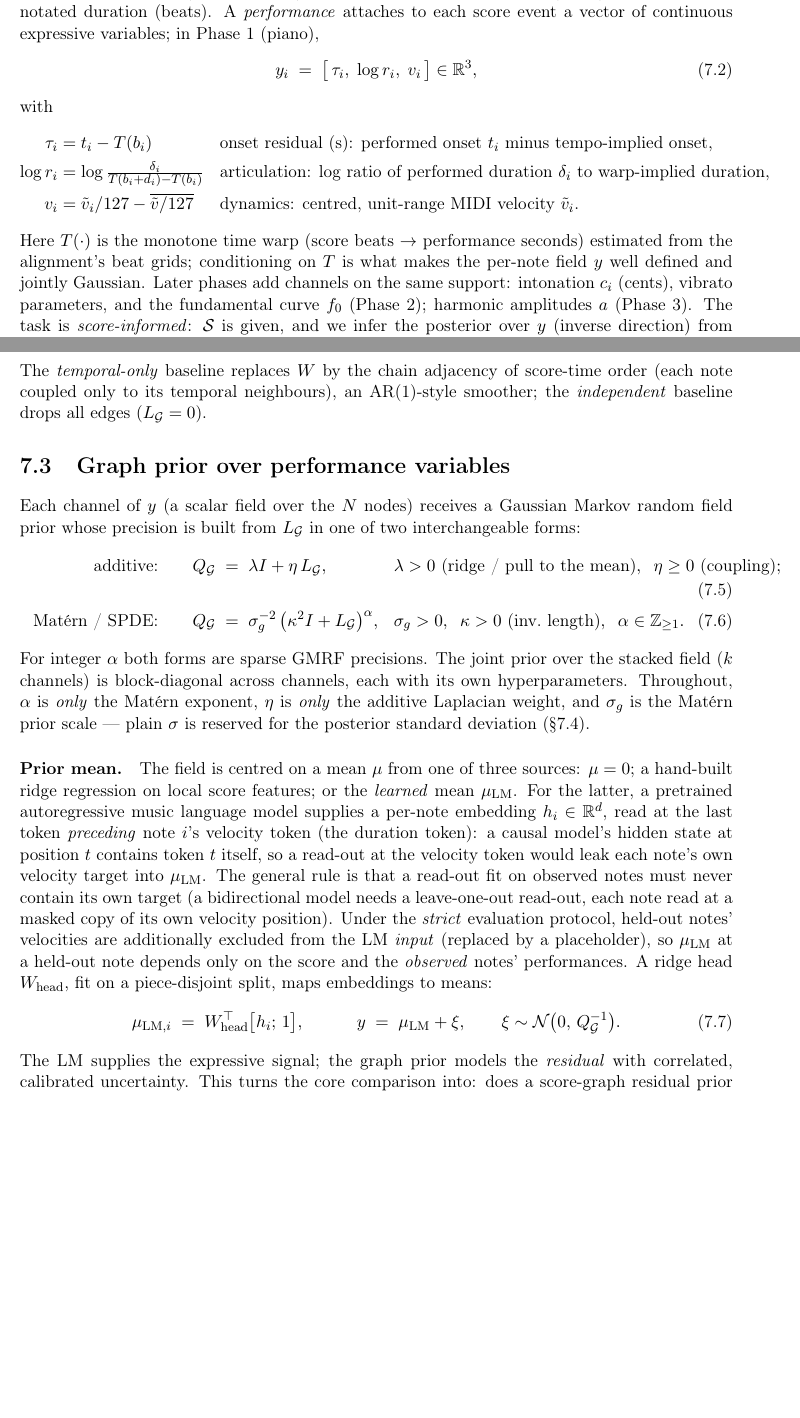
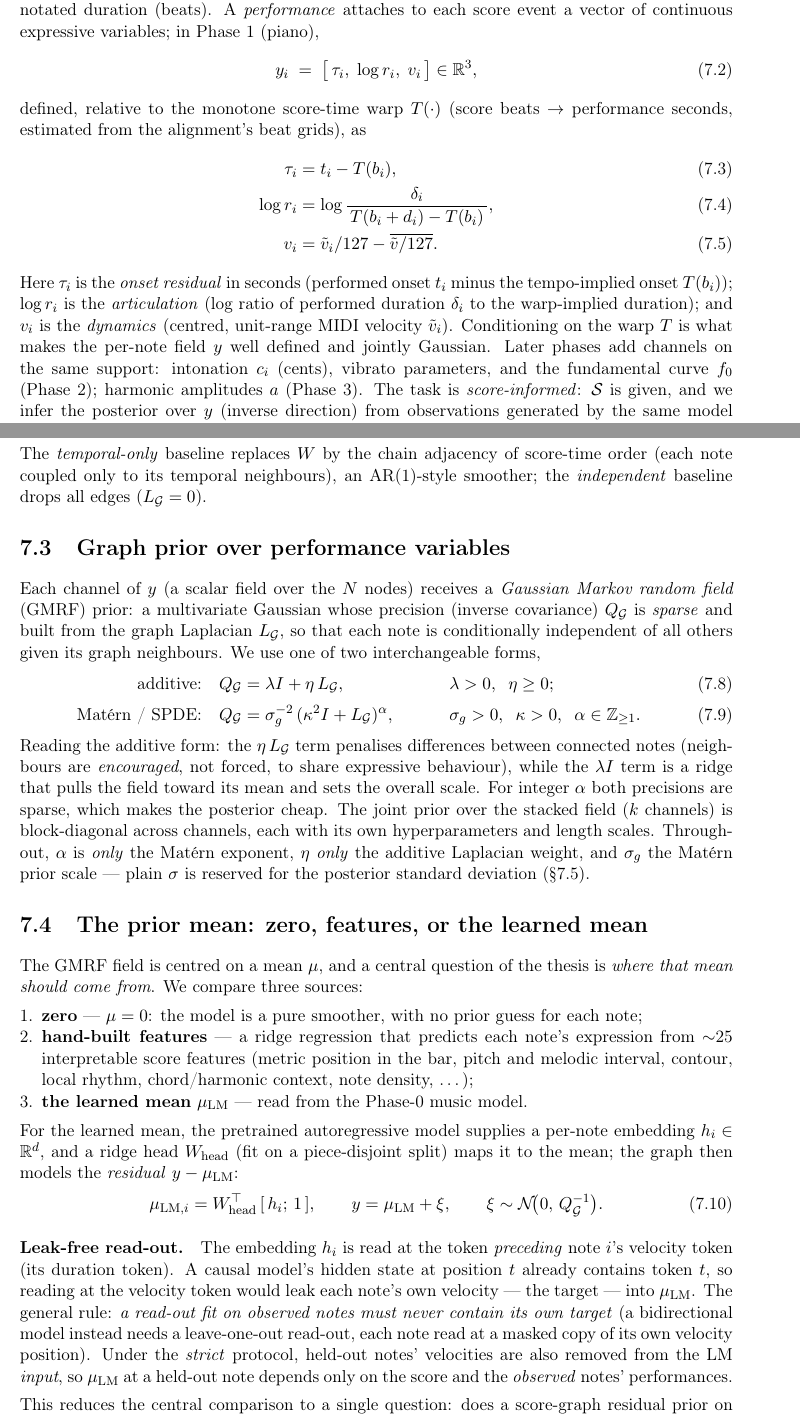
Before and after one commit to raylalang/score-bundle, a LaTeX thesis (docs/draft.tex): two parts of pages 23 and 24 of 38 before the commit and two parts of pages 24 and 25 of 39 after it, joined at a grey line, cut so that both start at the same text, the shorter picture padded with empty space. Compiled offline with pdfLaTeX.

Commit message:
Refactor expressive variable definitions and enhance prior mean section
- Clarified definitions of expressive variables (onset residual, articulation, dynamics) in the draft.tex.
- Improved the explanation of the Gaussian Markov random field (GMRF) prior and its relationship with the graph Laplacian.
- Expanded the prior mean section to compare three sources: zero mean, hand-built features, and learned mean from a pretrained model.
- Added details on leak-free read-out for the learned mean to prevent target leakage during model training.
- Updated the table of contents to reflect changes in section numbering and titles.

```diff
--- a/docs/draft.tex
+++ b/docs/draft.tex
@@ -617,15 +617,19 @@ to each score event a vector of continuous expressive variables; in Phase~1
   y_i \;=\; \bigl[\, \tau_i,\; \log r_i,\; v_i \,\bigr] \in \R^{3},
   \label{eq:variables}
 \end{equation}
-with
+defined, relative to the monotone score-time warp $T(\cdot)$ (score beats $\to$
+performance seconds, estimated from the alignment's beat grids), as
 \begin{align}
-  \tau_i    &= t_i - T(b_i)                       && \text{onset residual (s): performed onset $t_i$ minus tempo-implied onset,} \nonumber\\
-  \log r_i  &= \log \tfrac{\delta_i}{T(b_i + d_i) - T(b_i)} && \text{articulation: log ratio of performed duration $\delta_i$ to warp-implied duration,} \nonumber\\
-  v_i       &= \tilde v_i / 127 - \overline{\tilde v/127}  && \text{dynamics: centred, unit-range MIDI velocity $\tilde v_i$.} \nonumber
+  \tau_i   &= t_i - T(b_i), \label{eq:tau}\\
+  \log r_i &= \log \frac{\delta_i}{\,T(b_i + d_i) - T(b_i)\,}, \label{eq:logr}\\
+  v_i      &= \tilde v_i / 127 - \overline{\tilde v/127}. \label{eq:vel}
 \end{align}
-Here $T(\cdot)$ is the monotone time warp (score beats $\to$ performance seconds)
-estimated from the alignment's beat grids; conditioning on $T$ is what makes the
-per-note field $y$ well defined and jointly Gaussian. Later phases add channels on
+Here $\tau_i$ is the \emph{onset residual} in seconds (performed onset $t_i$ minus
+the tempo-implied onset $T(b_i)$); $\log r_i$ is the \emph{articulation} (log ratio
+of performed duration $\delta_i$ to the warp-implied duration); and $v_i$ is the
+\emph{dynamics} (centred, unit-range MIDI velocity $\tilde v_i$). Conditioning on
+the warp $T$ is what makes the per-note field $y$ well defined and jointly Gaussian.
+Later phases add channels on
 the same support: intonation $c_i$ (cents), vibrato parameters, and the fundamental
 curve $f_0$ (Phase~2); harmonic amplitudes $a$ (Phase~3). The task is
 \emph{score-informed}: $\score$ is given, and we infer the posterior over $y$
@@ -653,49 +657,68 @@ order (each note coupled only to its temporal neighbours), an AR(1)-style smooth
 the \emph{independent} baseline drops all edges ($\Lg = 0$).
 
 \section{Graph prior over performance variables}
-Each channel of $y$ (a scalar field over the $N$ nodes) receives a Gaussian Markov
-random field prior whose precision is built from $\Lg$ in one of two interchangeable
-forms:
+Each channel of $y$ (a scalar field over the $N$ nodes) receives a \emph{Gaussian
+Markov random field} (GMRF) prior: a multivariate Gaussian whose precision (inverse
+covariance) $\Qg$ is \emph{sparse} and built from the graph Laplacian $\Lg$, so that
+each note is conditionally independent of all others given its graph neighbours. We
+use one of two interchangeable forms,
 \begin{align}
-  \text{additive:} \qquad & \Qg \;=\; \lambda I + \eta\, \Lg,
-      && \lambda > 0 \text{ (ridge / pull to the mean)}, \;\; \eta \ge 0 \text{ (coupling)};
+  \text{additive:} \quad & \Qg = \lambda I + \eta\, \Lg,
+      && \lambda > 0,\;\; \eta \ge 0;
   \label{eq:additive}\\[2pt]
-  \text{Mat\'ern / SPDE:} \qquad & \Qg \;=\; \sigma_g^{-2}\,\bigl(\kappa^2 I + \Lg\bigr)^{\alpha},
-      && \sigma_g > 0,\;\; \kappa > 0 \text{ (inv.\ length)},\;\; \alpha \in \mathbb{Z}_{\ge 1}.
+  \text{Mat\'ern / SPDE:} \quad & \Qg = \sigma_g^{-2}\,(\kappa^2 I + \Lg)^{\alpha},
+      && \sigma_g > 0,\;\; \kappa > 0,\;\; \alpha \in \mathbb{Z}_{\ge 1}.
   \label{eq:matern}
 \end{align}
-For integer $\alpha$ both forms are sparse GMRF precisions. The joint prior over the
-stacked field ($k$ channels) is block-diagonal across channels, each with its own
-hyperparameters. Throughout, $\alpha$ is \emph{only} the Mat\'ern exponent, $\eta$
-is \emph{only} the additive Laplacian weight, and $\sigma_g$ is the Mat\'ern prior
-scale --- plain $\sigma$ is reserved for the posterior standard deviation
+Reading the additive form: the $\eta\,\Lg$ term penalises differences between
+connected notes (neighbours are \emph{encouraged}, not forced, to share expressive
+behaviour), while the $\lambda I$ term is a ridge that pulls the field toward its
+mean and sets the overall scale. For integer $\alpha$ both precisions are sparse,
+which makes the posterior cheap. The joint prior over the stacked field ($k$
+channels) is block-diagonal across channels, each with its own hyperparameters and
+length scales. Throughout, $\alpha$ is \emph{only} the Mat\'ern exponent, $\eta$
+\emph{only} the additive Laplacian weight, and $\sigma_g$ the Mat\'ern prior scale
+--- plain $\sigma$ is reserved for the posterior standard deviation
 (\S\ref{sec:posterior}).
 
-\paragraph{Prior mean.}
-The field is centred on a mean $\mu$ from one of three sources: $\mu = 0$; a
-hand-built ridge regression on local score features; or the \emph{learned} mean
-$\muLM$. For the latter, a pretrained autoregressive music language model supplies a
-per-note embedding $h_i \in \R^{d}$, read at the last token \emph{preceding} note
-$i$'s velocity token (the duration token): a causal model's hidden state at position
-$t$ contains token $t$ itself, so a read-out at the velocity token would leak each
-note's own velocity target into $\muLM$. The general rule is that a read-out fit on
-observed notes must never contain its own target (a bidirectional model needs a
-leave-one-out read-out, each note read at a masked copy of its own velocity
-position). Under the \emph{strict} evaluation protocol, held-out notes' velocities
-are additionally excluded from the LM \emph{input} (replaced by a placeholder), so
-$\muLM$ at a held-out note depends only on the score and the \emph{observed} notes'
-performances. A ridge head $W_{\mathrm{head}}$, fit on a piece-disjoint split, maps
-embeddings to means:
+\section{The prior mean: zero, features, or the learned mean}\label{sec:prior-mean}
+The GMRF field is centred on a mean $\mu$, and a central question of the thesis is
+\emph{where that mean should come from}. We compare three sources:
+\begin{enumerate}[leftmargin=*,noitemsep]
+  \item \textbf{zero} --- $\mu = 0$: the model is a pure smoother, with no prior
+        guess for each note;
+  \item \textbf{hand-built features} --- a ridge regression that predicts each
+        note's expression from $\sim$25 interpretable score features (metric
+        position in the bar, pitch and melodic interval, contour, local rhythm,
+        chord/harmonic context, note density, \dots);
+  \item \textbf{the learned mean} $\muLM$ --- read from the Phase-0 music model.
+\end{enumerate}
+For the learned mean, the pretrained autoregressive model supplies a per-note
+embedding $h_i \in \R^{d}$, and a ridge head $W_{\mathrm{head}}$ (fit on a
+piece-disjoint split) maps it to the mean; the graph then models the \emph{residual}
+$y - \muLM$:
 \begin{equation}
-  \mu_{\mathrm{LM},i} \;=\; W_{\mathrm{head}}^{\top} \bigl[ h_i;\, 1 \bigr],
-  \qquad\quad
-  y \;=\; \muLM + \xi, \qquad \xi \sim \N\bigl(0,\, \Qg^{-1}\bigr).
+  \mu_{\mathrm{LM},i} = W_{\mathrm{head}}^{\top}\,[\, h_i;\, 1\,],
+  \qquad
+  y = \muLM + \xi, \qquad \xi \sim \N\!\bigl(0,\, \Qg^{-1}\bigr).
   \label{eq:lm-mean}
 \end{equation}
-The LM supplies the expressive signal; the graph prior models the \emph{residual}
-with correlated, calibrated uncertainty. This turns the core comparison into: does a
-score-graph residual prior on top of a learned mean improve recovery \emph{and}
-calibration over the mean alone, and over hand-built baselines?
+
+\paragraph{Leak-free read-out.}
+The embedding $h_i$ is read at the token \emph{preceding} note $i$'s velocity token
+(its duration token). A causal model's hidden state at position $t$ already contains
+token $t$, so reading at the velocity token would leak each note's own velocity ---
+the target --- into $\muLM$. The general rule: \emph{a read-out fit on observed
+notes must never contain its own target} (a bidirectional model instead needs a
+leave-one-out read-out, each note read at a masked copy of its own velocity
+position). Under the \emph{strict} protocol, held-out notes' velocities are also
+removed from the LM \emph{input}, so $\muLM$ at a held-out note depends only on the
+score and the \emph{observed} notes' performances.
+
+\medskip\noindent
+This reduces the central comparison to a single question: does a score-graph
+residual prior on top of a learned mean improve recovery \emph{and} calibration over
+the mean alone, and over the hand-built baselines?
 
 \section{Observation model and posterior}
 \label{sec:posterior}
```
Also changed, not shown: 4 other files.
